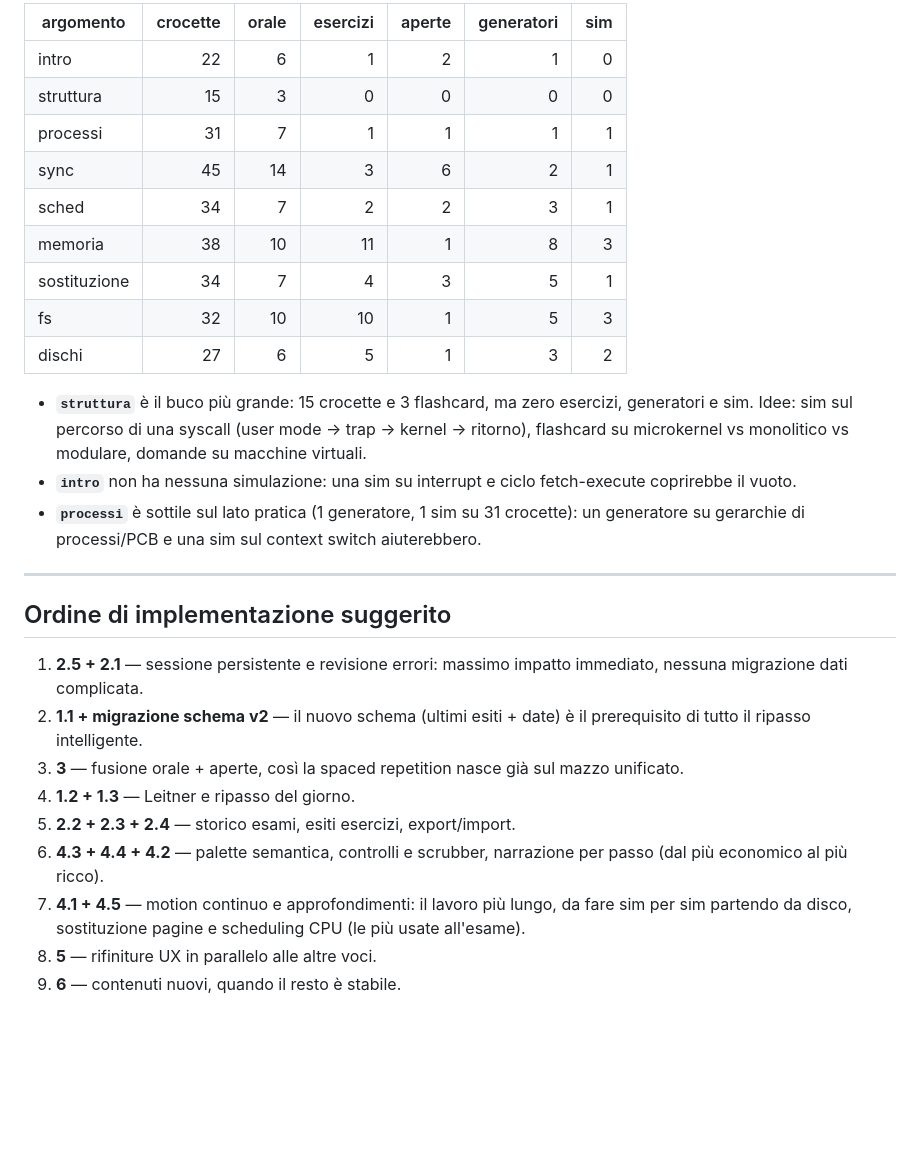
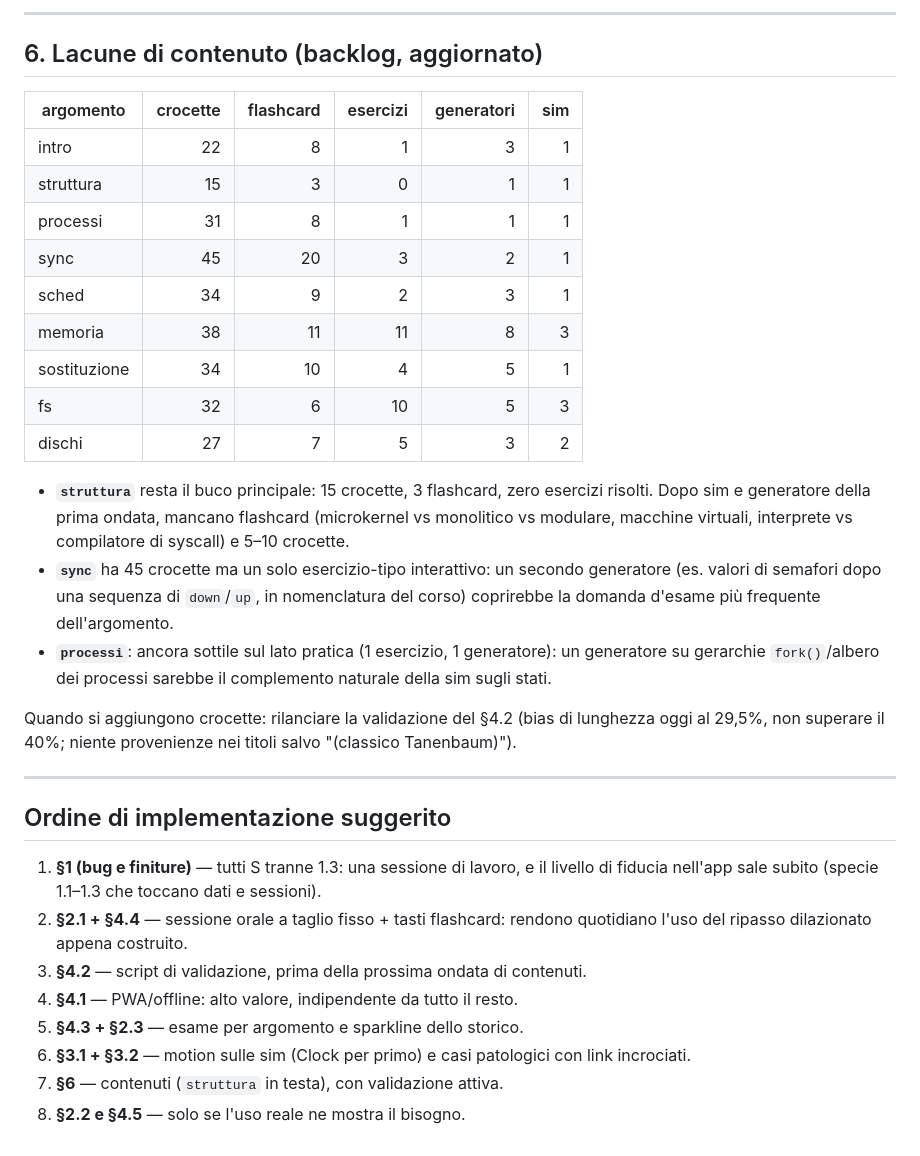
Before and after one commit to gabrielniculaesei/so-trainer, a Markdown page: IMPROVEMENTS.md, the part around one of its changes. Rendered like a GitHub page; blank space fills up the shorter version.

Commit message:
Aggiorna la roadmap di miglioramento (v2)

```diff
--- a/IMPROVEMENTS.md
+++ b/IMPROVEMENTS.md
@@ -135,30 +114,35 @@ Copertura per argomento (conteggi attuali):
 
-| argomento | crocette | orale | esercizi | aperte | generatori | sim |
-|---|---:|---:|---:|---:|---:|---:|
-| intro | 22 | 6 | 1 | 2 | 1 | 0 |
-| struttura | 15 | 3 | 0 | 0 | 0 | 0 |
-| processi | 31 | 7 | 1 | 1 | 1 | 1 |
-| sync | 45 | 14 | 3 | 6 | 2 | 1 |
-| sched | 34 | 7 | 2 | 2 | 3 | 1 |
-| memoria | 38 | 10 | 11 | 1 | 8 | 3 |
-| sostituzione | 34 | 7 | 4 | 3 | 5 | 1 |
-| fs | 32 | 10 | 10 | 1 | 5 | 3 |
-| dischi | 27 | 6 | 5 | 1 | 3 | 2 |
+---
 
-- **`struttura`** è il buco più grande: 15 crocette e 3 flashcard, ma zero esercizi, generatori e sim. Idee: sim sul percorso di una syscall (user mode → trap → kernel → ritorno), flashcard su microkernel vs monolitico vs modulare, domande su macchine virtuali.
-- **`intro`** non ha nessuna simulazione: una sim su interrupt e ciclo fetch-execute coprirebbe il vuoto.
-- **`processi`** è sottile sul lato pratica (1 generatore, 1 sim su 31 crocette): un generatore su gerarchie di processi/PCB e una sim sul context switch aiuterebbero.
+## 6. Lacune di contenuto (backlog, aggiornato)
+
+| argomento | crocette | flashcard | esercizi | generatori | sim |
+|---|---:|---:|---:|---:|---:|
+| intro | 22 | 8 | 1 | 3 | 1 |
+| struttura | 15 | 3 | 0 | 1 | 1 |
+| processi | 31 | 8 | 1 | 1 | 1 |
+| sync | 45 | 20 | 3 | 2 | 1 |
+| sched | 34 | 9 | 2 | 3 | 1 |
+| memoria | 38 | 11 | 11 | 8 | 3 |
+| sostituzione | 34 | 10 | 4 | 5 | 1 |
+| fs | 32 | 6 | 10 | 5 | 3 |
+| dischi | 27 | 7 | 5 | 3 | 2 |
+
+- **`struttura`** resta il buco principale: 15 crocette, 3 flashcard, zero esercizi risolti. Dopo sim e generatore della prima ondata, mancano flashcard (microkernel vs monolitico vs modulare, macchine virtuali, interprete vs compilatore di syscall) e 5–10 crocette.
+- **`sync`** ha 45 crocette ma un solo esercizio-tipo interattivo: un secondo generatore (es. valori di semafori dopo una sequenza di `down`/`up`, in nomenclatura del corso) coprirebbe la domanda d'esame più frequente dell'argomento.
+- **`processi`**: ancora sottile sul lato pratica (1 esercizio, 1 generatore): un generatore su gerarchie `fork()`/albero dei processi sarebbe il complemento naturale della sim sugli stati.
+
+Quando si aggiungono crocette: rilanciare la validazione del §4.2 (bias di lunghezza oggi al 29,5%, non superare il 40%; niente provenienze nei titoli salvo "(classico Tanenbaum)").
 
 ---
 
 ## Ordine di implementazione suggerito
 
-1. **2.5 + 2.1** — sessione persistente e revisione errori: massimo impatto immediato, nessuna migrazione dati complicata.
-2. **1.1 + migrazione schema v2** — il nuovo schema (ultimi esiti + date) è il prerequisito di tutto il ripasso intelligente.
-3. **3** — fusione orale + aperte, così la spaced repetition nasce già sul mazzo unificato.
-4. **1.2 + 1.3** — Leitner e ripasso del giorno.
-5. **2.2 + 2.3 + 2.4** — storico esami, esiti esercizi, export/import.
-6. **4.3 + 4.4 + 4.2** — palette semantica, controlli e scrubber, narrazione per passo (dal più economico al più ricco).
-7. **4.1 + 4.5** — motion continuo e approfondimenti: il lavoro più lungo, da fare sim per sim partendo da disco, sostituzione pagine e scheduling CPU (le più usate all'esame).
-8. **5** — rifiniture UX in parallelo alle altre voci.
-9. **6** — contenuti nuovi, quando il resto è stabile.
+1. **§1 (bug e finiture)** — tutti S tranne 1.3: una sessione di lavoro, e il livello di fiducia nell'app sale subito (specie 1.1–1.3 che toccano dati e sessioni).
+2. **§2.1 + §4.4** — sessione orale a taglio fisso + tasti flashcard: rendono quotidiano l'uso del ripasso dilazionato appena costruito.
+3. **§4.2** — script di validazione, prima della prossima ondata di contenuti.
+4. **§4.1** — PWA/offline: alto valore, indipendente da tutto il resto.
+5. **§4.3 + §2.3** — esame per argomento e sparkline dello storico.
+6. **§3.1 + §3.2** — motion sulle sim (Clock per primo) e casi patologici con link incrociati.
+7. **§6** — contenuti (`struttura` in testa), con validazione attiva.
+8. **§2.2 e §4.5** — solo se l'uso reale ne mostra il bisogno.
```
Also changed, not shown: other parts of IMPROVEMENTS.md (+76 -97 lines).
